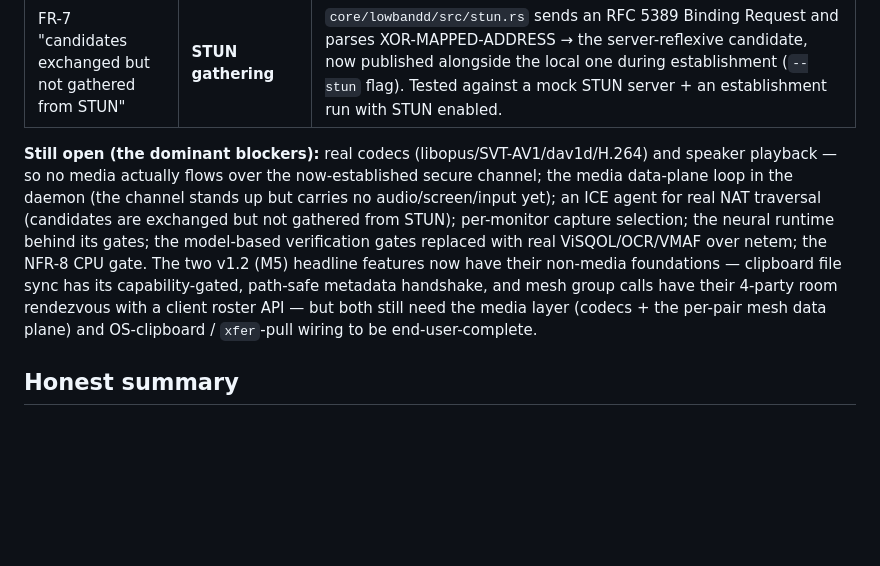
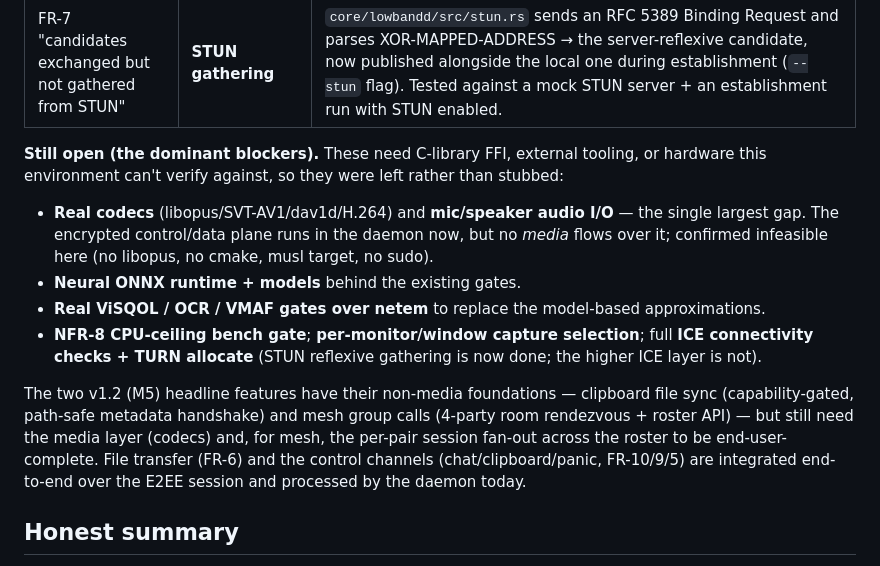
Before and after one commit to bowen31337/lowband, a Markdown page: docs/prd-eval-v1.2.md, the part around the change. Drawn GitHub-style; blank space fills up the shorter version.

Commit message:
Update PRD eval: STUN done, data plane live in daemon; refine open-blockers
Co-Authored-By: Claude Opus 4.8 <noreply@anthropic.com>

```diff
--- a/docs/prd-eval-v1.2.md
+++ b/docs/prd-eval-v1.2.md
@@ -129,19 +129,28 @@ The following eval findings have been implemented with tests (all pushed to
 | FR-6 "resume PARTIAL, no end-to-end transfer" | **integrated** | `core/lowbandd/src/file_transfer.rs` sends a real file over the `SecureSession` as datagram-safe fragments with per-fragment + whole-file BLAKE3, reassembles + verifies, and resumes a restarted transfer via `ResumableTransfer`. Test sends a file intact over a live Noise-IK session and resumes a mid-transfer crash. |
 | FR-7 "candidates exchanged but not gathered from STUN" | **STUN gathering** | `core/lowbandd/src/stun.rs` sends an RFC 5389 Binding Request and parses XOR-MAPPED-ADDRESS → the server-reflexive candidate, now published alongside the local one during establishment (`--stun` flag). Tested against a mock STUN server + an establishment run with STUN enabled. |
 
-**Still open (the dominant blockers):** real codecs
-(libopus/SVT-AV1/dav1d/H.264) and speaker playback — so no media actually
-flows over the now-established secure channel; the media data-plane loop in
-the daemon (the channel stands up but carries no audio/screen/input yet); an
-ICE agent for real NAT traversal (candidates are exchanged but not gathered
-from STUN); per-monitor capture selection; the neural runtime behind its
-gates; the model-based verification gates replaced with real ViSQOL/OCR/VMAF
-over netem; the NFR-8 CPU gate. The two v1.2 (M5) headline features now have
-their non-media foundations — clipboard file sync has its capability-gated,
-path-safe metadata handshake, and mesh group calls have their 4-party room
-rendezvous with a client roster API — but both still need the media layer
-(codecs + the per-pair mesh data plane) and OS-clipboard / `xfer`-pull wiring
-to be end-user-complete.
+**Still open (the dominant blockers).** These need C-library FFI, external
+tooling, or hardware this environment can't verify against, so they were left
+rather than stubbed:
+
+- **Real codecs** (libopus/SVT-AV1/dav1d/H.264) and **mic/speaker audio I/O** —
+  the single largest gap. The encrypted control/data plane runs in the daemon
+  now, but no *media* flows over it; confirmed infeasible here (no libopus, no
+  cmake, musl target, no sudo).
+- **Neural ONNX runtime + models** behind the existing gates.
+- **Real ViSQOL / OCR / VMAF gates over netem** to replace the model-based
+  approximations.
+- **NFR-8 CPU-ceiling bench gate**; **per-monitor/window capture selection**;
+  full **ICE connectivity checks + TURN allocate** (STUN reflexive gathering
+  is now done; the higher ICE layer is not).
+
+The two v1.2 (M5) headline features have their non-media foundations —
+clipboard file sync (capability-gated, path-safe metadata handshake) and mesh
+group calls (4-party room rendezvous + roster API) — but still need the media
+layer (codecs) and, for mesh, the per-pair session fan-out across the roster
+to be end-user-complete. File transfer (FR-6) and the control channels
+(chat/clipboard/panic, FR-10/9/5) are integrated end-to-end over the E2EE
+session and processed by the daemon today.
 
 ## Honest summary
 
```
